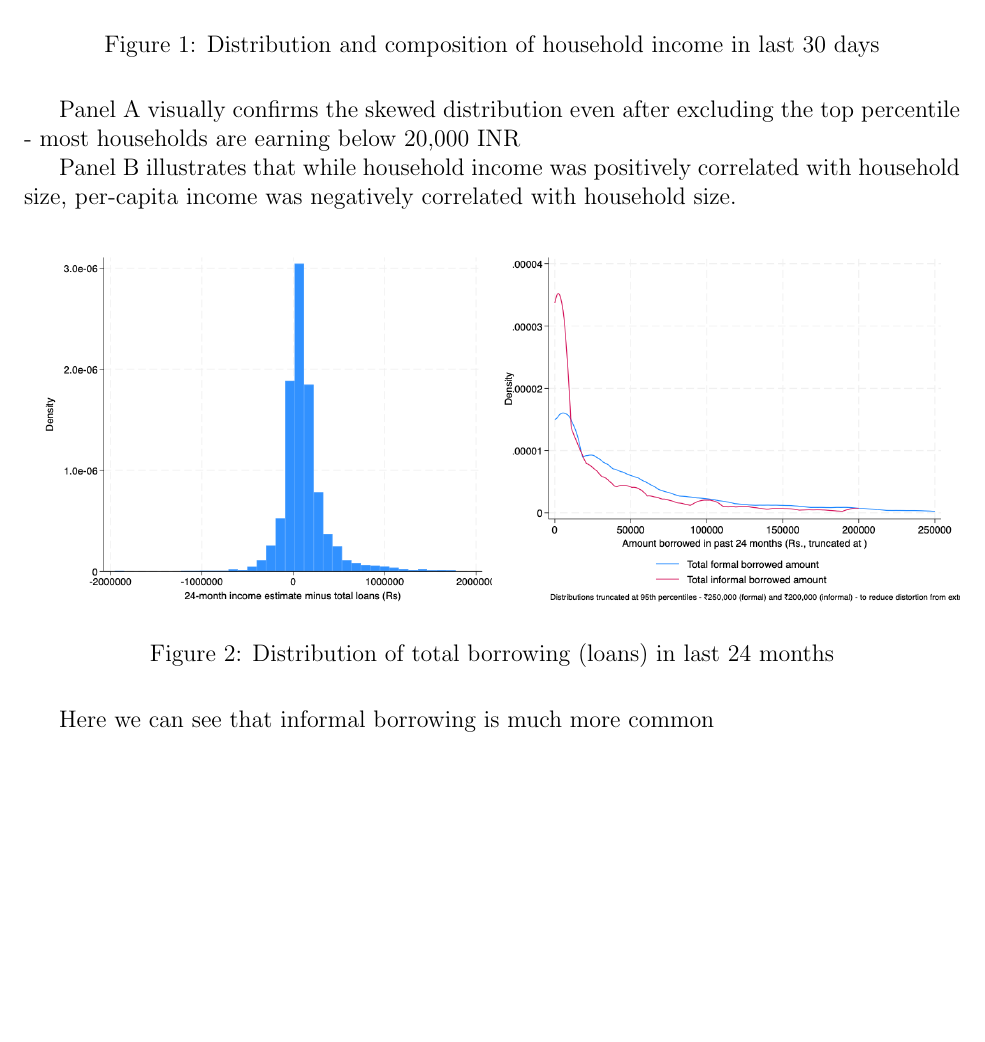
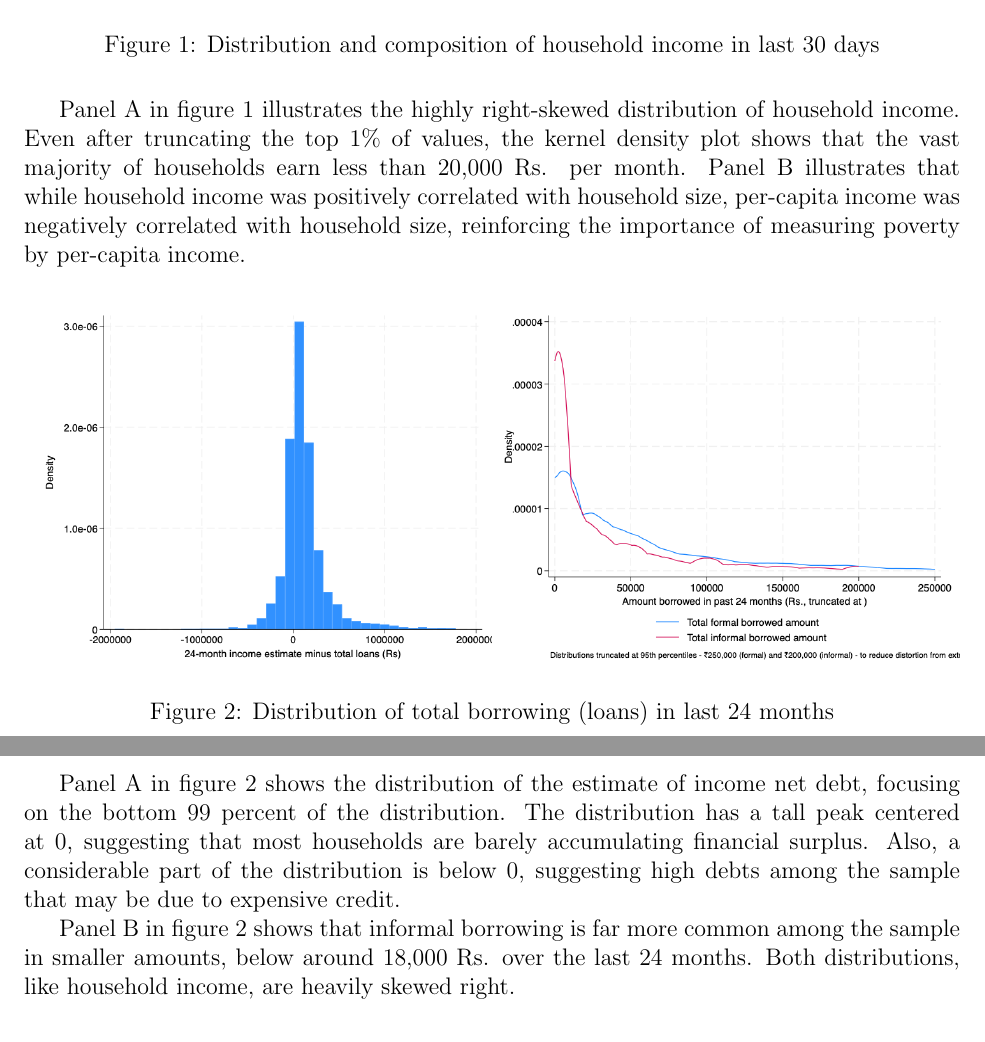
Before and after one commit to panditsidh/EGC_Stata_Test_070625-S278, a LaTeX document (main.tex): part of page 2 of 5 before the commit and two parts of pages 2 and 3 of 5 after it, the two joined at a grey line, cut so that both start at the same text, the shorter picture padded with empty space. Compiled offline with pdfLaTeX.

Commit message:
Updates from Overleaf

```diff
--- a/main.tex
+++ b/main.tex
@@ -62,9 +62,7 @@ Nonetheless, the amount of informal borrowing may suggests possible financial ex
     \caption{: Distribution and composition of household income in last 30 days}
 \end{figure}
 
-Panel A visually confirms the skewed distribution even after excluding the top percentile - most households are earning below 20,000 INR
-
-Panel B illustrates that while household income was positively correlated with household size, per-capita income was negatively correlated with household size.
+Panel A in figure 1 illustrates the highly right-skewed distribution of household income. Even after truncating the top 1\% of values, the kernel density plot shows that the vast majority of households earn less than 20,000 Rs. per month. Panel B illustrates that while household income was positively correlated with household size, per-capita income was negatively correlated with household size, reinforcing the importance of measuring poverty by per-capita income.
 
 
 \begin{figure}[H]
@@ -73,7 +71,9 @@ Panel B illustrates that while household income was positively correlated with h
     \caption{: Distribution of total borrowing (loans) in last 24 months}
 \end{figure}
 
-Here we can see that informal borrowing is much more common
+Panel A in figure 2 shows the distribution of the estimate of income net debt, focusing on the bottom 99 percent of the distribution. The distribution has a tall peak centered at 0, suggesting that most households are barely accumulating financial surplus. Also, a considerable part of the distribution is below 0, suggesting high debts among the sample that may be due to expensive credit.
+
+Panel B in figure 2 shows that informal borrowing is far more common among the sample in smaller amounts, below around 18,000 Rs. over the last 24 months. Both distributions, like household income, are heavily skewed right.
 
 
 \subsection{part f}
```
